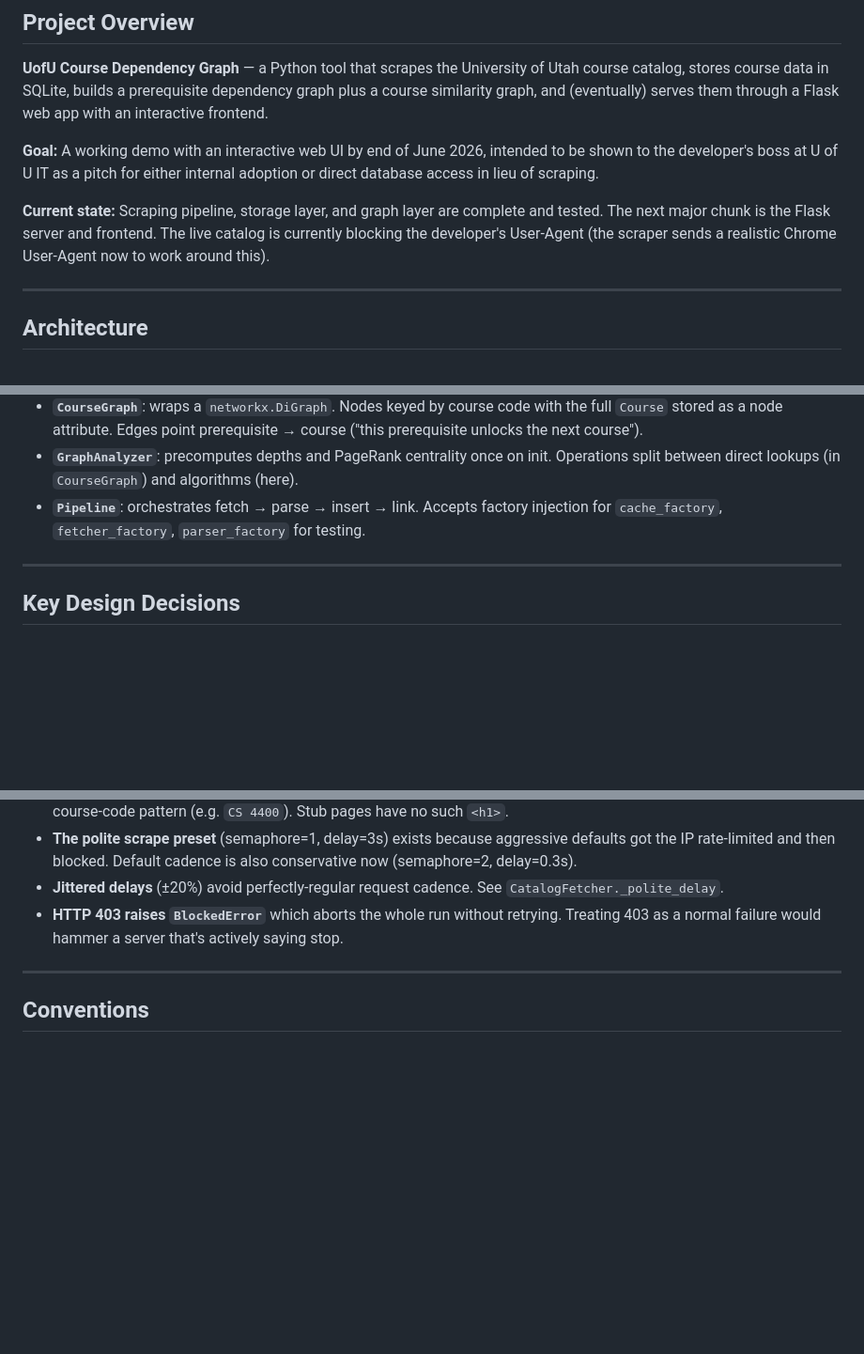
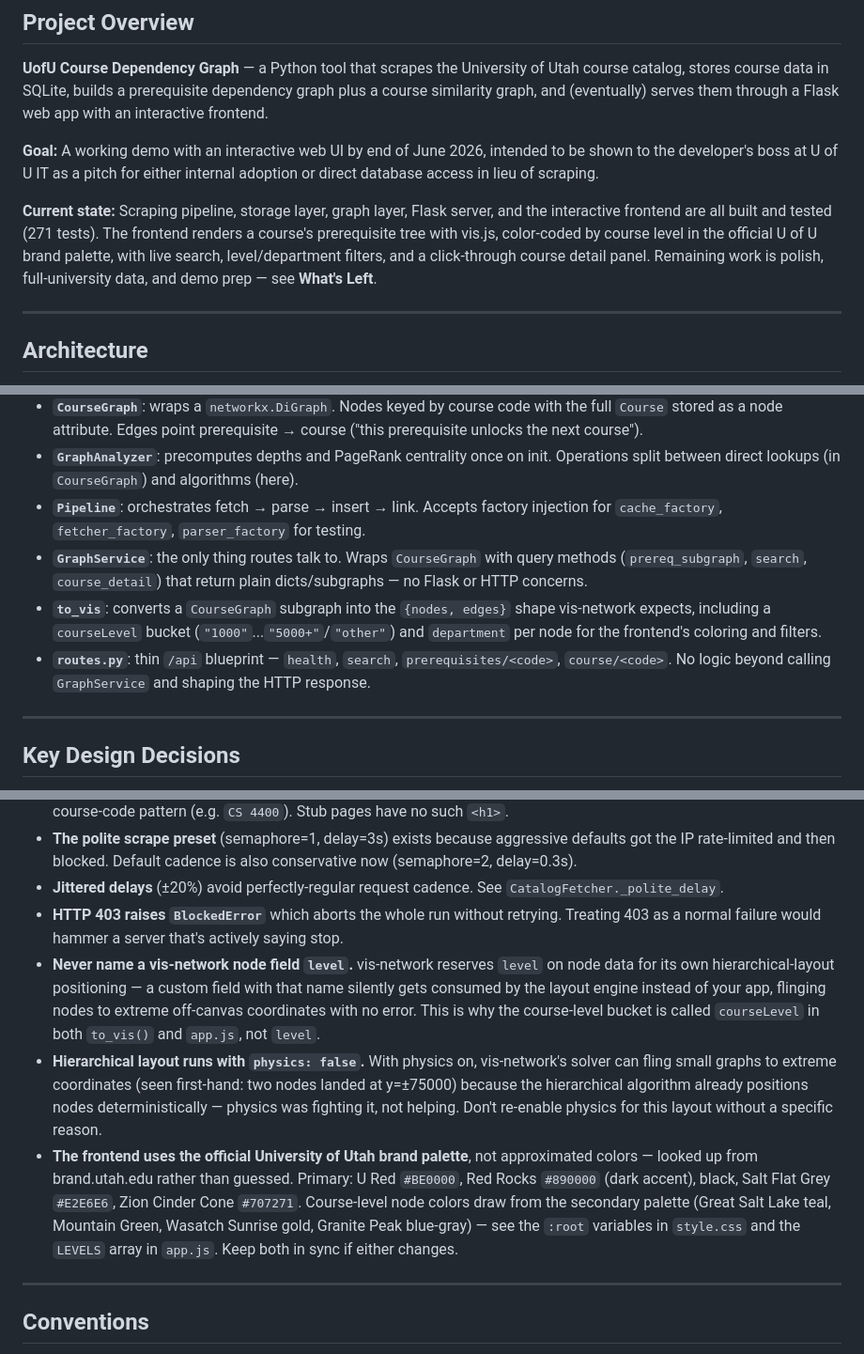
Before and after one commit to jmc1379/UofUCourseDependencyGraph, a Markdown page: CLAUDE.md, 3 parts joined by grey strips. Shown at 94% size. Rendered like a GitHub page; blank space fills up the shorter version.

```diff
--- a/CLAUDE.md
+++ b/CLAUDE.md
@@ -10,7 +10,7 @@ This file gives Claude Code the context it needs to work effectively on this pro
 
 **Goal:** A working demo with an interactive web UI by end of June 2026, intended to be shown to the developer's boss at U of U IT as a pitch for either internal adoption or direct database access in lieu of scraping.
 
-**Current state:** Scraping pipeline, storage layer, and graph layer are complete and tested. The next major chunk is the Flask server and frontend. The live catalog is currently blocking the developer's User-Agent (the scraper sends a realistic Chrome User-Agent now to work around this).
+**Current state:** Scraping pipeline, storage layer, graph layer, Flask server, and the interactive frontend are all built and tested (271 tests). The frontend renders a course's prerequisite tree with vis.js, color-coded by course level in the official U of U brand palette, with live search, level/department filters, and a click-through course detail panel. Remaining work is polish, full-university data, and demo prep — see **What's Left**.
 
 ---
 
@@ -53,6 +62,9 @@ data/                          # generated: UofUCourses.db, pipeline.log
 - **`CourseGraph`**: wraps a `networkx.DiGraph`. Nodes keyed by course code with the full `Course` stored as a node attribute. Edges point prerequisite → course ("this prerequisite unlocks the next course").
 - **`GraphAnalyzer`**: precomputes depths and PageRank centrality once on init. Operations split between direct lookups (in `CourseGraph`) and algorithms (here).
 - **`Pipeline`**: orchestrates fetch → parse → insert → link. Accepts factory injection for `cache_factory`, `fetcher_factory`, `parser_factory` for testing.
+- **`GraphService`**: the only thing routes talk to. Wraps `CourseGraph` with query methods (`prereq_subgraph`, `search`, `course_detail`) that return plain dicts/subgraphs — no Flask or HTTP concerns.
+- **`to_vis`**: converts a `CourseGraph` subgraph into the `{nodes, edges}` shape vis-network expects, including a `courseLevel` bucket (`"1000"`...`"5000+"`/`"other"`) and `department` per node for the frontend's coloring and filters.
+- **`routes.py`**: thin `/api` blueprint — `health`, `search`, `prerequisites/<code>`, `course/<code>`. No logic beyond calling `GraphService` and shaping the HTTP response.
 
 ---
 
@@ -69,6 +81,9 @@ These came up during the project and matter for any new code:
 - **The polite scrape preset** (semaphore=1, delay=3s) exists because aggressive defaults got the IP rate-limited and then blocked. Default cadence is also conservative now (semaphore=2, delay=0.3s).
 - **Jittered delays** (±20%) avoid perfectly-regular request cadence. See `CatalogFetcher._polite_delay`.
 - **HTTP 403 raises `BlockedError`** which aborts the whole run without retrying. Treating 403 as a normal failure would hammer a server that's actively saying stop.
+- **Never name a vis-network node field `level`.** vis-network reserves `level` on node data for its own hierarchical-layout positioning — a custom field with that name silently gets consumed by the layout engine instead of your app, flinging nodes to extreme off-canvas coordinates with no error. This is why the course-level bucket is called `courseLevel` in both `to_vis()` and `app.js`, not `level`.
+- **Hierarchical layout runs with `physics: false`.** With physics on, vis-network's solver can fling small graphs to extreme coordinates (seen first-hand: two nodes landed at y=±75000) because the hierarchical algorithm already positions nodes deterministically — physics was fighting it, not helping. Don't re-enable physics for this layout without a specific reason.
+- **The frontend uses the official University of Utah brand palette**, not approximated colors — looked up from brand.utah.edu rather than guessed. Primary: U Red `#BE0000`, Red Rocks `#890000` (dark accent), black, Salt Flat Grey `#E2E6E6`, Zion Cinder Cone `#707271`. Course-level node colors draw from the secondary palette (Great Salt Lake teal, Mountain Green, Wasatch Sunrise gold, Granite Peak blue-gray) — see the `:root` variables in `style.css` and the `LEVELS` array in `app.js`. Keep both in sync if either changes.
 
 ---
 
```
Also changed, not shown: other parts of CLAUDE.md (+45 -11 lines).
